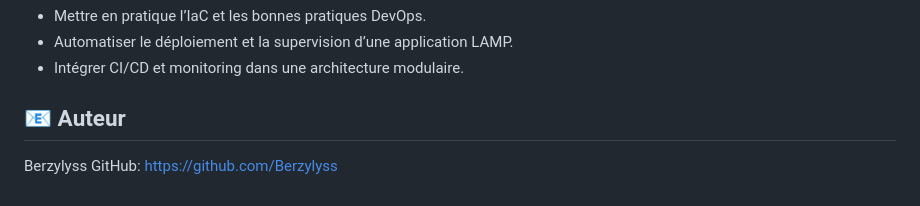
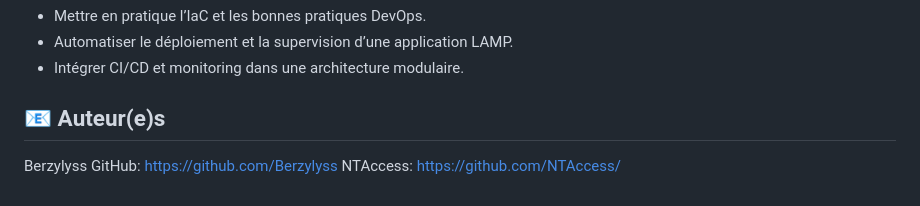
Before and after one commit to NTAccess/Greenshop, a Markdown page: README.md, the part around the change. Drawn GitHub-style.

```diff
--- a/README.md
+++ b/README.md
@@ -137,7 +137,8 @@ Objectifs pédagogiques :
 - Automatiser le déploiement et la supervision d’une application LAMP.
 - Intégrer CI/CD et monitoring dans une architecture modulaire.
 
-## 📧 Auteur
+## 📧 Auteur(e)s
 
 Berzylyss
 GitHub: https://github.com/Berzylyss
+NTAccess: https://github.com/NTAccess/
```
